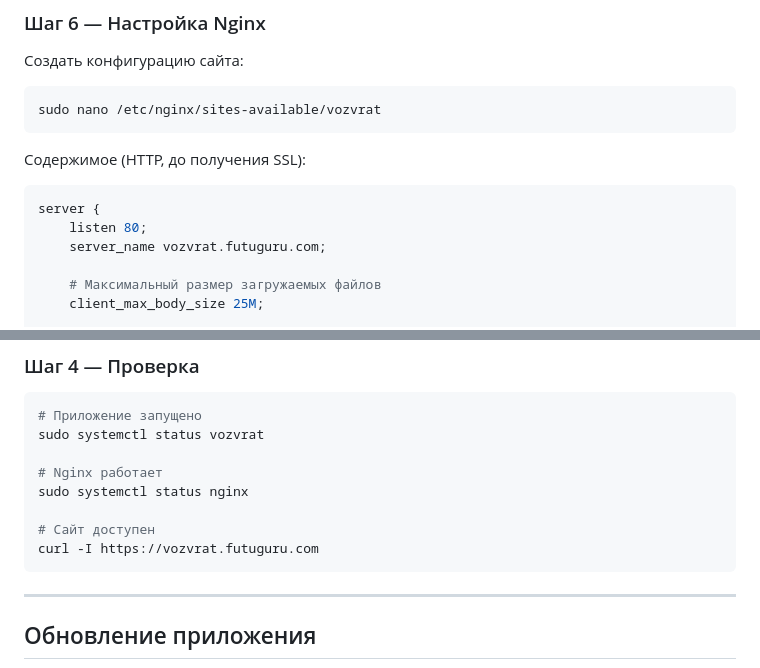
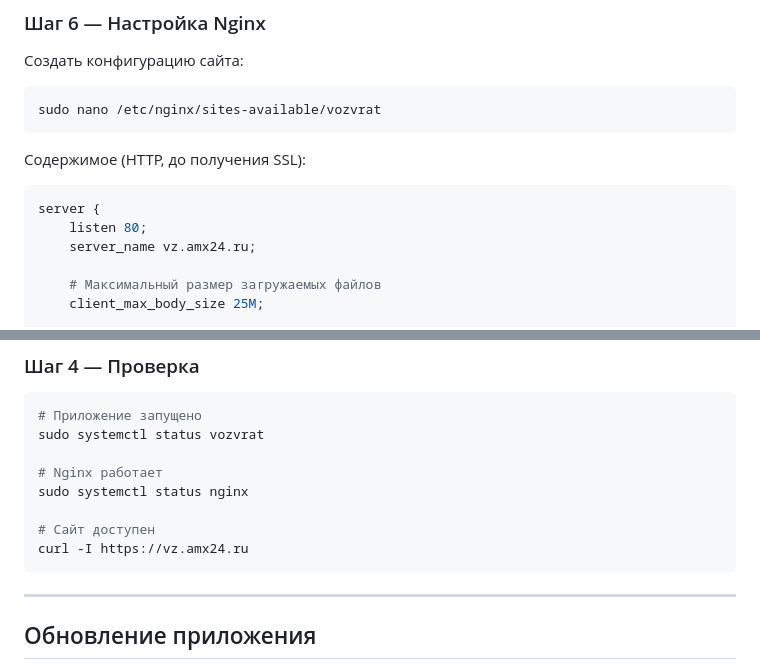
Before and after one commit to andrrrrey/vozvrat, a Markdown page: README.md, 2 parts joined by grey strips. Drawn GitHub-style.

````diff
--- a/README.md
+++ b/README.md
@@ -350,7 +350,7 @@ sudo nano /etc/nginx/sites-available/vozvrat
 ```nginx
 server {
     listen 80;
-    server_name vozvrat.futuguru.com;
+    server_name vz.amx24.ru;
 
     # Максимальный размер загружаемых файлов
     client_max_body_size 25M;
@@ -473,7 +473,7 @@ sudo systemctl status vozvrat
 sudo systemctl status nginx
 
 # Сайт доступен
-curl -I https://vozvrat.futuguru.com
+curl -I https://vz.amx24.ru
 ```
 
 ---
````
Also changed, not shown: other parts of README.md (+10 -10 lines).
